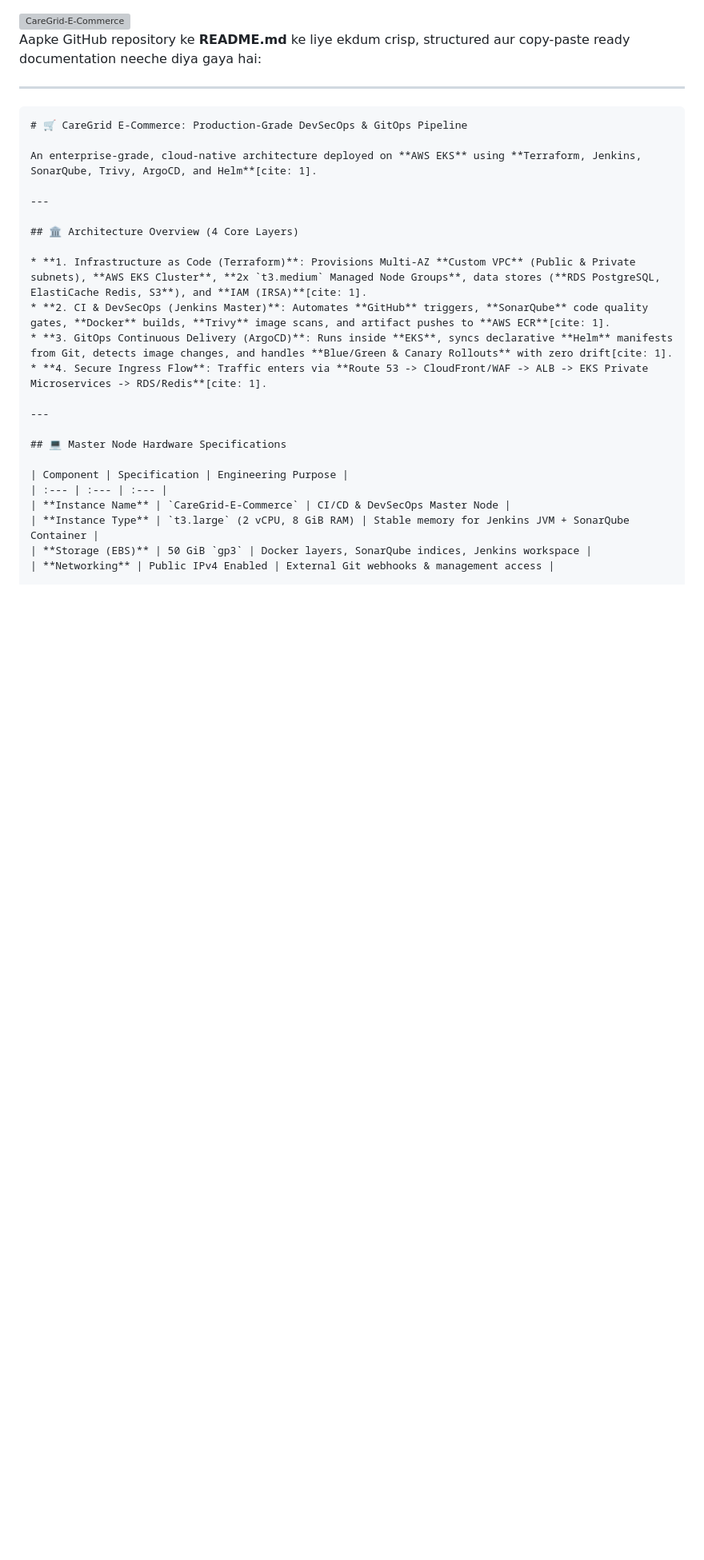
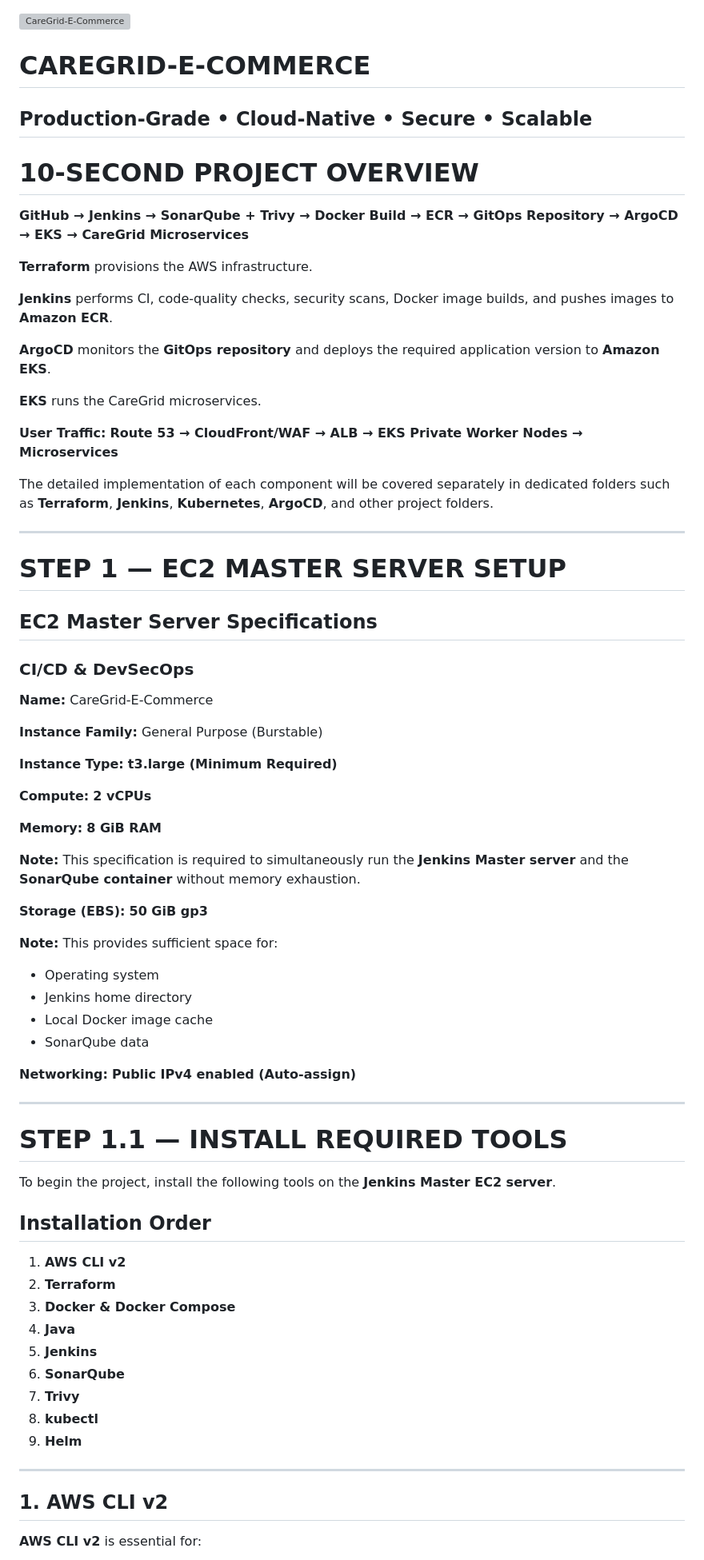
Before and after one commit to RAJMORE19/CareGrid-E-Commerce, a Markdown page: README.md, the part around one of its changes. Shown at 80% size. GitHub-like rendering; blank space fills up the shorter version; grey boxes are pictures that could not be loaded.

````diff
--- a/README.md
+++ b/README.md
@@ -1,31 +1,77 @@
 <img width="1535" height="1024" alt="CareGrid-E-Commerce" src="https://github.com/user-attachments/assets/9a6487fe-3a38-449f-a2a6-47e0f3db7b78" />
 
-Aapke GitHub repository ke **README.md** ke liye ekdum crisp, structured aur copy-paste ready documentation neeche diya gaya hai:
+# CAREGRID-E-COMMERCE
+
+## Production-Grade • Cloud-Native • Secure • Scalable
+
+# 10-SECOND PROJECT OVERVIEW
+
+**GitHub → Jenkins → SonarQube + Trivy → Docker Build → ECR → GitOps Repository → ArgoCD → EKS → CareGrid Microservices**
+
+**Terraform** provisions the AWS infrastructure.
+
+**Jenkins** performs CI, code-quality checks, security scans, Docker image builds, and pushes images to **Amazon ECR**.
+
+**ArgoCD** monitors the **GitOps repository** and deploys the required application version to **Amazon EKS**.
+
+**EKS** runs the CareGrid microservices.
+
+**User Traffic:** **Route 53 → CloudFront/WAF → ALB → EKS Private Worker Nodes → Microservices**
+
+The detailed implementation of each component will be covered separately in dedicated folders such as **Terraform**, **Jenkins**, **Kubernetes**, **ArgoCD**, and other project folders.
 
 ---
 
-```markdown
-# 🛒 CareGrid E-Commerce: Production-Grade DevSecOps & GitOps Pipeline
+# STEP 1 — EC2 MASTER SERVER SETUP
 
-An enterprise-grade, cloud-native architecture deployed on **AWS EKS** using **Terraform, Jenkins, SonarQube, Trivy, ArgoCD, and Helm**[cite: 1].
+## EC2 Master Server Specifications
+
+### CI/CD & DevSecOps
+
+**Name:** CareGrid-E-Commerce
+
+**Instance Family:** General Purpose (Burstable)
+
+**Instance Type:** **t3.large (Minimum Required)**
+
+**Compute:** **2 vCPUs**
+
+**Memory:** **8 GiB RAM**
+
+**Note:** This specification is required to simultaneously run the **Jenkins Master server** and the **SonarQube container** without memory exhaustion.
+
+**Storage (EBS):** **50 GiB gp3**
+
+**Note:** This provides sufficient space for:
+
+* Operating system
+* Jenkins home directory
+* Local Docker image cache
+* SonarQube data
+
+**Networking:** **Public IPv4 enabled (Auto-assign)**
 
 ---
 
-## 🏛️ Architecture Overview (4 Core Layers)
+# STEP 1.1 — INSTALL REQUIRED TOOLS
 
-* **1. Infrastructure as Code (Terraform)**: Provisions Multi-AZ **Custom VPC** (Public & Private subnets), **AWS EKS Cluster**, **2x `t3.medium` Managed Node Groups**, data stores (**RDS PostgreSQL, ElastiCache Redis, S3**), and **IAM (IRSA)**[cite: 1].
-* **2. CI & DevSecOps (Jenkins Master)**: Automates **GitHub** triggers, **SonarQube** code quality gates, **Docker** builds, **Trivy** image scans, and artifact pushes to **AWS ECR**[cite: 1].
-* **3. GitOps Continuous Delivery (ArgoCD)**: Runs inside **EKS**, syncs declarative **Helm** manifests from Git, detects image changes, and handles **Blue/Green & Canary Rollouts** with zero drift[cite: 1].
-* **4. Secure Ingress Flow**: Traffic enters via **Route 53 -> CloudFront/WAF -> ALB -> EKS Private Microservices -> RDS/Redis**[cite: 1].
+To begin the project, install the following tools on the **Jenkins Master EC2 server**.
+
+## Installation Order
+
+1. **AWS CLI v2**
+2. **Terraform**
+3. **Docker & Docker Compose**
+4. **Java**
+5. **Jenkins**
+6. **SonarQube**
+7. **Trivy**
+8. **kubectl**
+9. **Helm**
 
 ---
 
-## 💻 Master Node Hardware Specifications
+## 1. AWS CLI v2
 
-| Component | Specification | Engineering Purpose |
-| :--- | :--- | :--- |
-| **Instance Name** | `CareGrid-E-Commerce` | CI/CD & DevSecOps Master Node |
-| **Instance Type** | `t3.large` (2 vCPU, 8 GiB RAM) | Stable memory for Jenkins JVM + SonarQube Container |
-| **Storage (EBS)** | 50 GiB `gp3` | Docker layers, SonarQube indices, Jenkins workspace |
-| **Networking** | Public IPv4 Enabled | External Git webhooks & management access |
+**AWS CLI v2** is essential for:
 
````
Also changed, not shown: other parts of README.md (+348 -110 lines).
